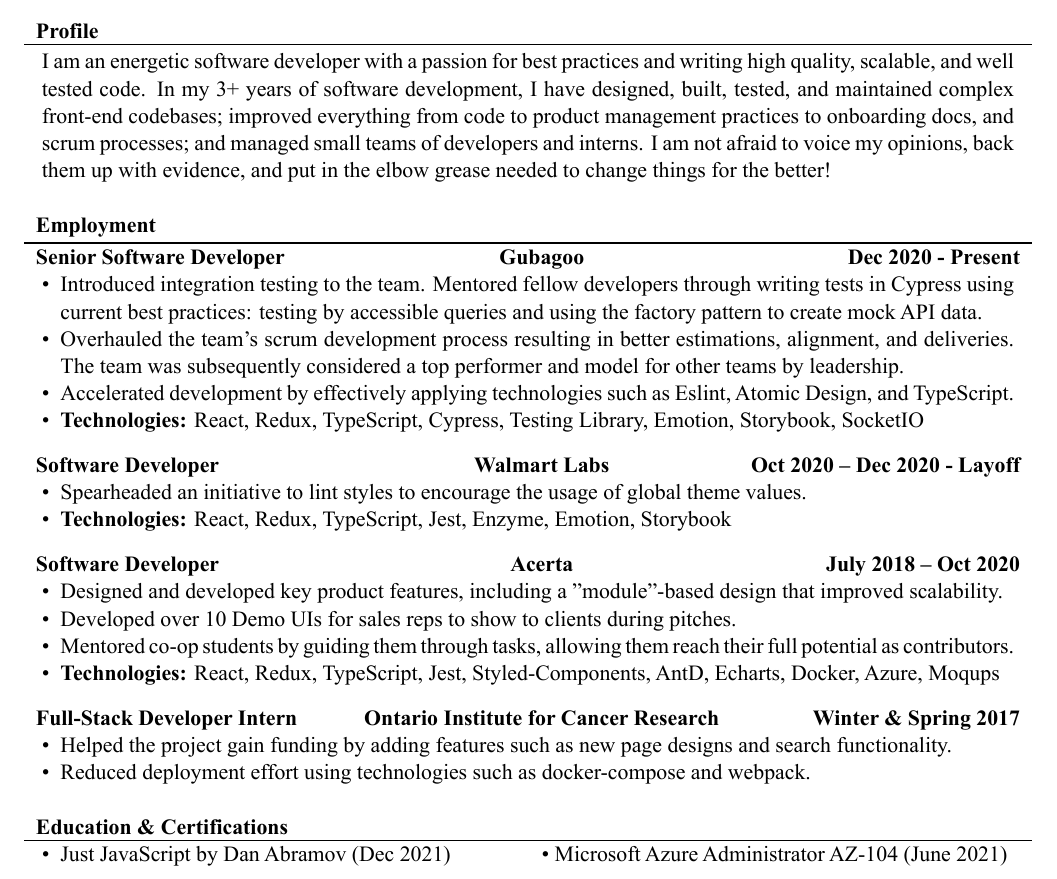
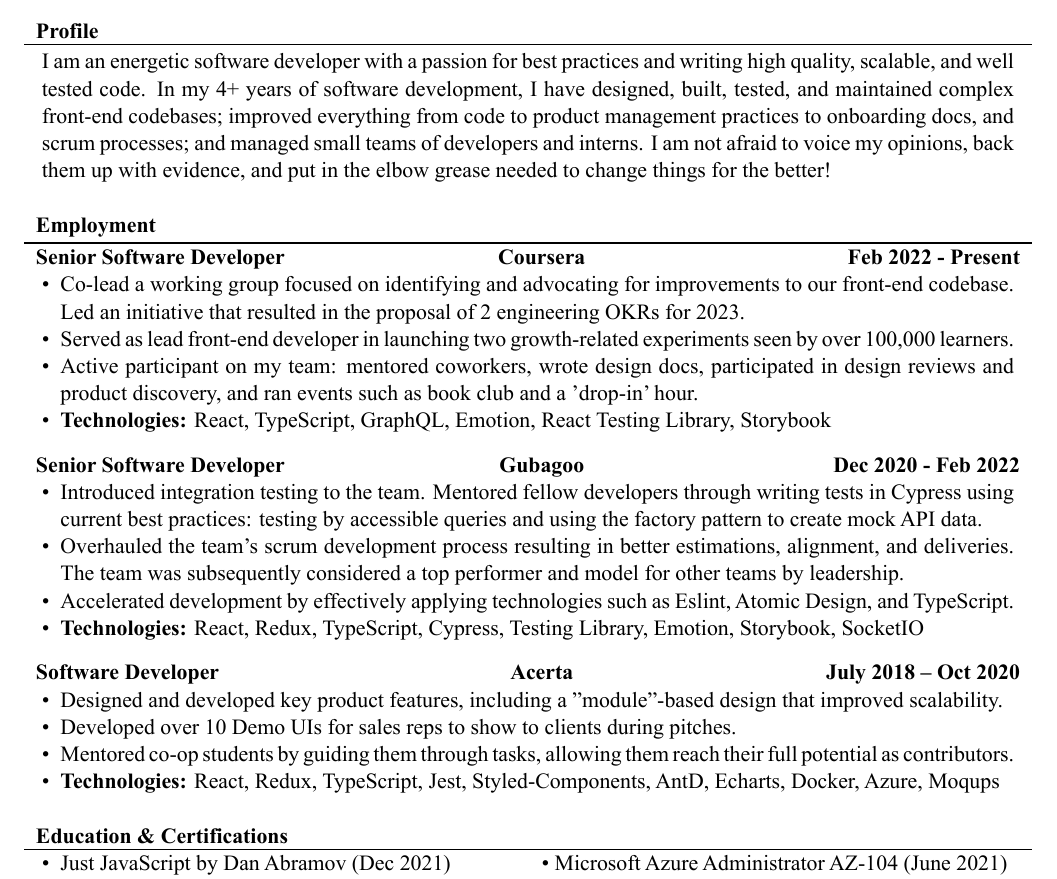
Before and after one commit to Remimstr/Resume, a LaTeX CV (Resume.tex): part of the page, cut so that both start at the same text. The pictures show the PDF file Resume.pdf that the author committed with the source.

Commit message:
Remove walmart, add coursera

```diff
--- a/Resume.tex
+++ b/Resume.tex
@@ -39,17 +39,24 @@
 	\begin{cvsection}{Profile}
 		\vspace{2pt}
 		\begin{cvsubsection}{}{}{}
-			I am an energetic software developer with a passion for best practices and writing high quality, scalable,  and well tested code.
-			In my 3+ years of software development, I have designed, built, tested, and maintained complex front-end codebases;
-			improved everything from code to product management practices to onboarding docs, and scrum processes;
-			and managed small teams of developers and interns. I am not afraid to voice my opinions, back them up with evidence,
+			I am an energetic software developer with a passion for best practices and writing high quality, scalable, and well tested code. In my 4+ years of software development, I have designed, built, tested, and maintained complex front-end codebases; improved everything from code to product management practices to onboarding docs, and scrum processes; and managed small teams of developers and interns. I am not afraid to voice my opinions, back them up with evidence,
 			and put in the elbow grease needed to change things for the better!
 		\end{cvsubsection}
 	\end{cvsection}
 
 	% Print the content
 	\begin{cvsection}{Employment}
-		\begin{cvsubsection}{Senior Software Developer}{Gubagoo}{Dec 2020 - Present}
+	        \begin{cvsubsection}{Senior Software Developer}{Coursera}{Feb 2022 - Present}
+	                \begin{itemize}
+	                        \item Co-lead a working group focused on identifying and advocating for improvements to our front-end codebase. Led an initiative that resulted in the proposal of 2 engineering OKRs for 2023.
+	                        \item Served as lead front-end developer in launching two growth-related experiments seen by over 100,000 learners.
+	                        \item Active participant on my team: mentored coworkers, wrote design docs, participated in design reviews and product discovery, and ran events such as book club and a 'drop-in' hour.
+	                        \item \textbf{Technologies:} React, TypeScript, GraphQL, Emotion, React Testing Library, Storybook
+	                \end{itemize}
+
+	        \end{cvsubsection}
+
+		\begin{cvsubsection}{Senior Software Developer}{Gubagoo}{Dec 2020 - Feb 2022}
  			\begin{itemize}
  			    \item Introduced integration testing to the team. Mentored fellow developers through writing tests in Cypress using current best practices: testing by accessible queries and using the factory pattern to create mock API data.
 				\item Overhauled the team's scrum development process resulting in better estimations, alignment, and deliveries. The team was subsequently considered a top performer and model for other teams by leadership.
@@ -57,12 +64,7 @@
 				\item \textbf{Technologies:} React, Redux, TypeScript, Cypress, Testing Library, Emotion, Storybook, SocketIO
 			\end{itemize}
 		\end{cvsubsection}
-		\begin{cvsubsection}{Software Developer}{Walmart Labs}{Oct 2020 -- Dec 2020 - Layoff}
-			\begin{itemize}
-				\item Spearheaded an initiative to lint styles to encourage the usage of global theme values.
-				\item \textbf{Technologies:} React, Redux, TypeScript, Jest, Enzyme, Emotion, Storybook
-			\end{itemize}
-		\end{cvsubsection}
+
 		\begin{cvsubsection}{Software Developer}{Acerta}{July 2018 -- Oct 2020}
 			\begin{itemize}
 				\item Designed and developed key product features, including a "module"-based design that improved scalability.
@@ -72,12 +74,6 @@
 			\end{itemize}
 		\end{cvsubsection}
 
-		\begin{cvsubsection}{Full-Stack Developer Intern}{Ontario Institute for Cancer Research}{Winter \& Spring 2017}
-			\begin{itemize}
-				\item Helped the project gain funding by adding features such as new page designs and search functionality.
-				\item Reduced deployment effort using technologies such as docker-compose and webpack.
-			\end{itemize}
-		\end{cvsubsection}
 	\end{cvsection}
 
 	\begin{cvsection}{Education \& Certifications}
```
Also changed, not shown: Resume.pdf, 2 other files.
